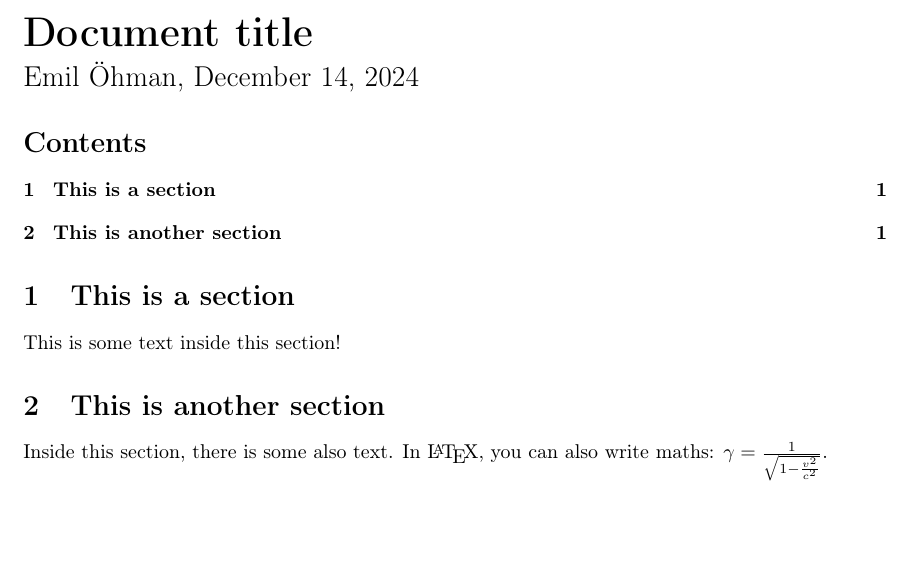
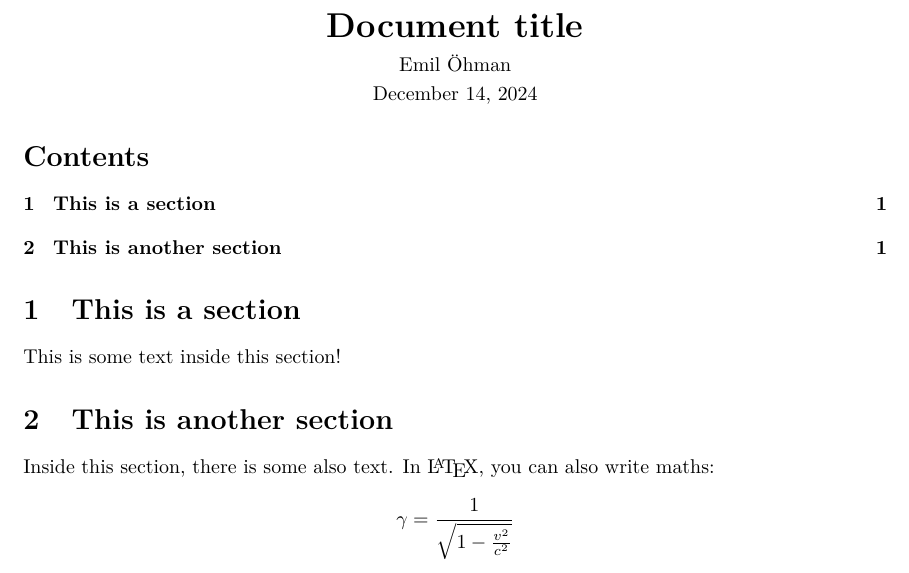
Before and after one commit to ohman-emil/latex-templates, a LaTeX document (doc/main.tex, which reads doc/config.sty): part of the page, cut so that both start at the same text, the shorter picture padded with empty space. Compiled offline with pdfLaTeX.

Commit message:
Update template with more title formats

```diff
--- a/doc/config.sty
+++ b/doc/config.sty
@@ -9,6 +9,34 @@
 \usepackage{amssymb}
 \usepackage{cleveref}
 \usepackage{xcolor}
+
+% Redefine maketitle
+\renewcommand{\maketitle}{%
+    \makeatletter
+    \if\titleformat2
+        \noindent\huge{\textbf{\@title}}\vspace{0.33em}\\
+        \Large{\@author, \@date}\normalsize
+    \else\if\titleformat3
+        \begin{center}
+            \hrulefill\\[0.25em]
+            \LARGE{\textsc{\@title}}\\[0.25em]
+            \normalsize
+            \@author\\[0.25em]
+            \@date\\
+            \normalsize
+            \hrulefill
+        \end{center}
+    \else
+        \begin{center}
+            \noindent\LARGE{\textbf{\@title}}\vspace{0.33em}\\
+            \normalsize
+            \@author\\[0.25em]
+            \@date
+            \normalsize
+        \end{center}
+    \fi\fi
+    \makeatother
+}
 
 % Config
 %\setlength{\parindent}{0pt}
--- a/doc/main.tex
+++ b/doc/main.tex
@@ -1,7 +1,8 @@
 \documentclass[a4paper]{article}
 \usepackage[english]{babel}
 \usepackage[utf8]{inputenc}
-\usepackage{t1enc}
+\usepackage[T1]{fontenc}
+\usepackage{lmodern}
 
 \title{Document title}
 \author{Emil Öhman}
@@ -11,14 +12,12 @@
 \usepackage{config}
 
 \def\comments{1} % 1=show comments; 0=hide comments
+\def\titleformat{1} % 1=center, 2=left, 3=center w rule
 
 \begin{document}
 \thispagestyle{plain} % Remove header on first page
 
-\makeatletter
-\noindent\huge{\textbf{\@title}}\vspace{0.33em}\\
-\Large{\@author, \@date}\normalsize
-\makeatother
+\maketitle % Title
 
 \tableofcontents
 
@@ -26,6 +25,9 @@
 This is some text inside this section!
 
 \section{This is another section}
-Inside this section, there is some also text. In \LaTeX, you can also write maths: \(\gamma=\frac{1}{\sqrt{1-{\frac{v^2}{c^2}}}}\).
+Inside this section, there is some also text. In \LaTeX, you can also write maths:
+\begin{equation*}
+    \gamma=\frac{1}{\sqrt{1-{\frac{v^2}{c^2}}}}
+\end{equation*}
 
 \end{document}
```
Also changed, not shown: doc/main.pdf.
